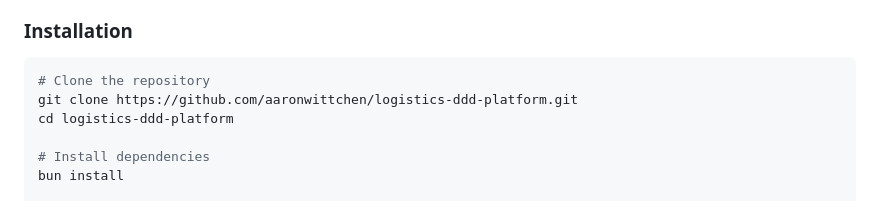
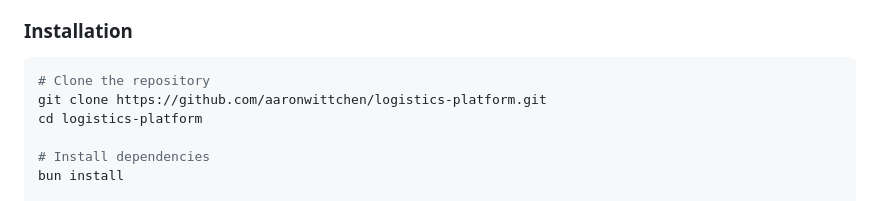
Before and after one commit to aaronwittchen/logistics-platform, a Markdown page: README.md, the part around the change printed below. Rendered like a GitHub page.

````diff
--- a/README.md
+++ b/README.md
@@ -62,8 +62,8 @@ This project demonstrates enterprise-level architecture patterns used by compani
 
 ```bash
 # Clone the repository
-git clone https://github.com/aaronwittchen/logistics-ddd-platform.git
-cd logistics-ddd-platform
+git clone https://github.com/aaronwittchen/logistics-platform.git
+cd logistics-platform
 
 # Install dependencies
 bun install
````
Also changed, not shown: other parts of README.md (+6 -6 lines).
